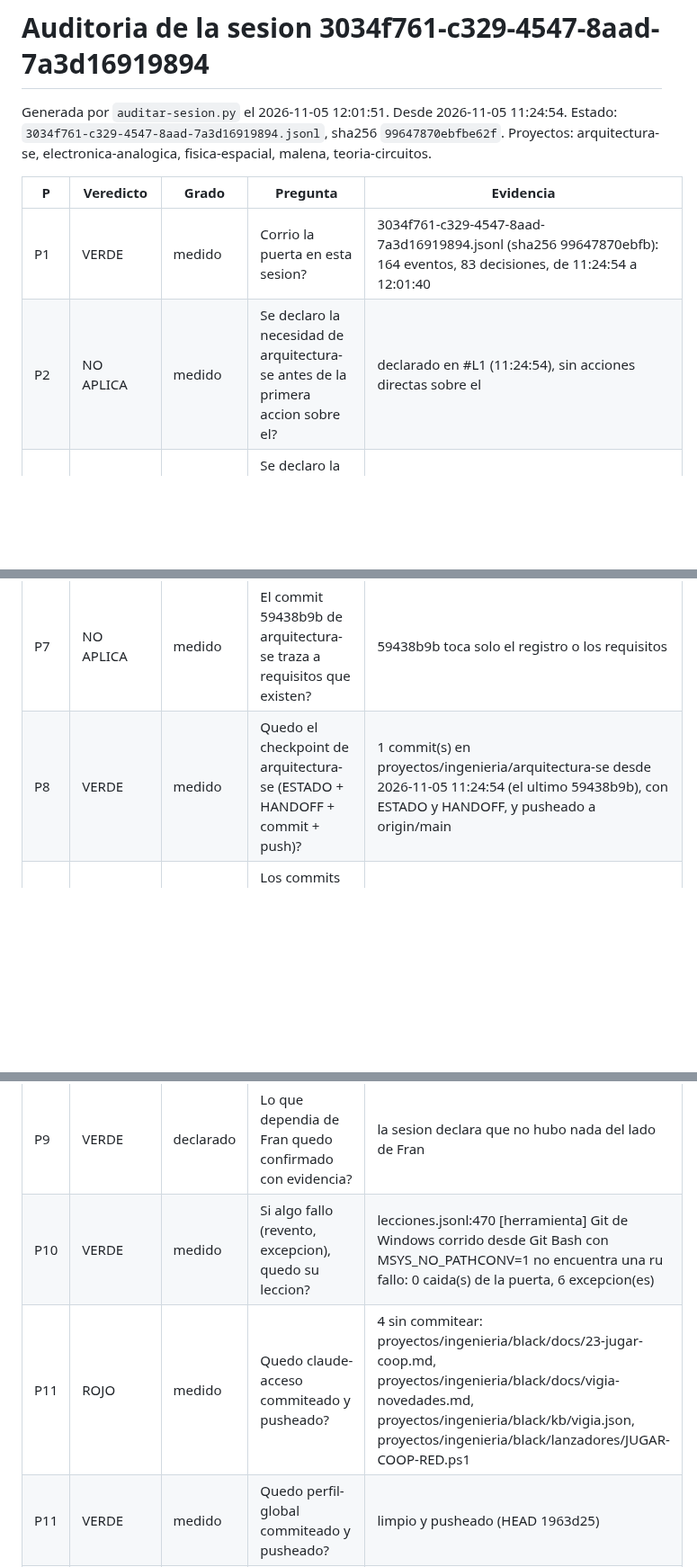
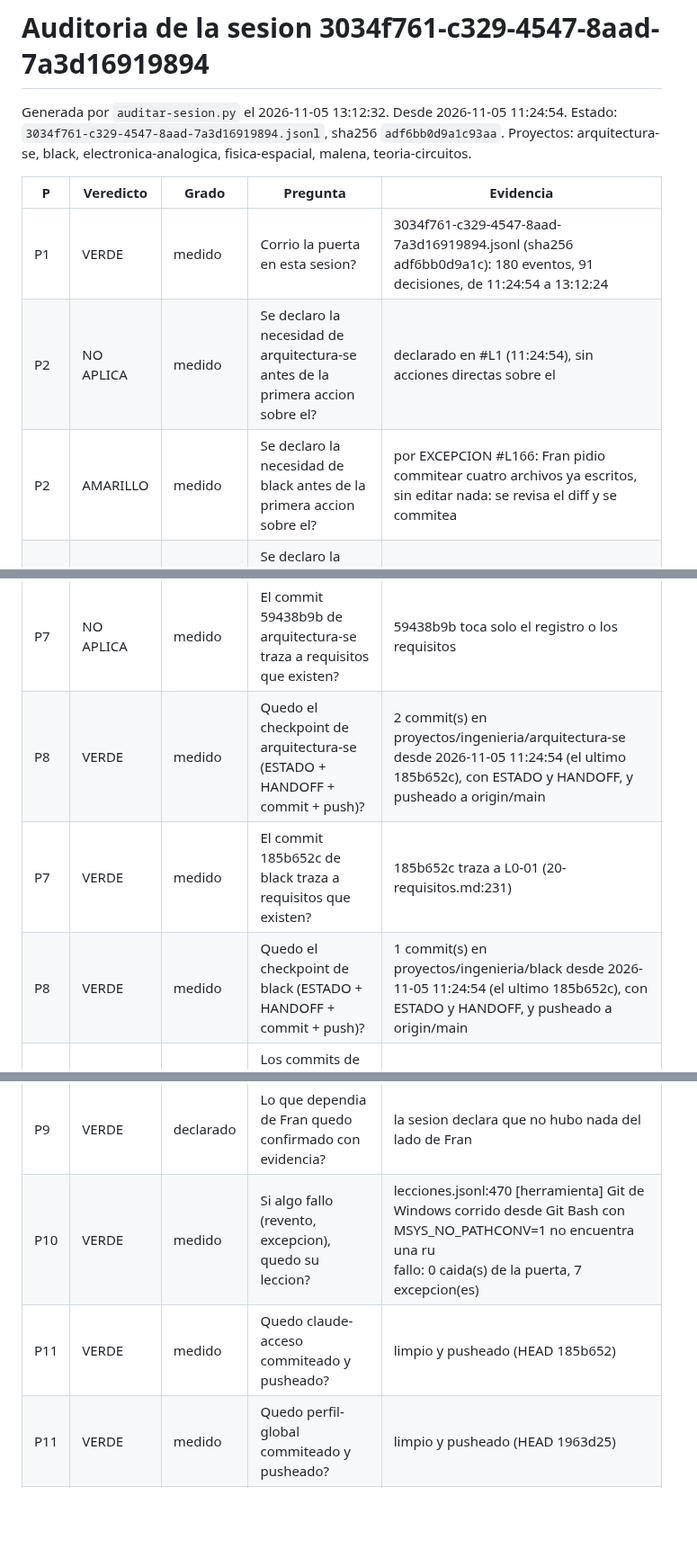
Before and after one commit to fransalomone21/claude-acceso, a Markdown page: .claude/auditorias/2026-11-05-3034f761.md, 3 parts joined by grey strips. Shown at 90% size. Rendered like a GitHub page; blank space fills up the shorter version.

Commit message:
auditoria: sesion del regreso de la nube, 2026-11-05
Co-Authored-By: Claude Opus 5.5 <noreply@anthropic.com>

```diff
--- a/.claude/auditorias/2026-11-05-3034f761.md
+++ b/.claude/auditorias/2026-11-05-3034f761.md
@@ -1,12 +1,13 @@
 # Auditoria de la sesion 3034f761-c329-4547-8aad-7a3d16919894
 
-Generada por `auditar-sesion.py` el 2026-11-05 12:01:51. Desde 2026-11-05 11:24:54. Estado: `3034f761-c329-4547-8aad-7a3d16919894.jsonl`, sha256 `99647870ebfbe62f`.
-Proyectos: arquitectura-se, electronica-analogica, fisica-espacial, malena, teoria-circuitos.
+Generada por `auditar-sesion.py` el 2026-11-05 13:12:32. Desde 2026-11-05 11:24:54. Estado: `3034f761-c329-4547-8aad-7a3d16919894.jsonl`, sha256 `adf6bb0d9a1c93aa`.
+Proyectos: arquitectura-se, black, electronica-analogica, fisica-espacial, malena, teoria-circuitos.
 
 | P | Veredicto | Grado | Pregunta | Evidencia |
 |---|---|---|---|---|
-| P1 | VERDE | medido | Corrio la puerta en esta sesion? | 3034f761-c329-4547-8aad-7a3d16919894.jsonl (sha256 99647870ebfb): 164 eventos, 83 decisiones, de 11:24:54 a 12:01:40 |
+| P1 | VERDE | medido | Corrio la puerta en esta sesion? | 3034f761-c329-4547-8aad-7a3d16919894.jsonl (sha256 adf6bb0d9a1c): 180 eventos, 91 decisiones, de 11:24:54 a 13:12:24 |
 | P2 | NO APLICA | medido | Se declaro la necesidad de arquitectura-se antes de la primera accion sobre el? | declarado en #L1 (11:24:54), sin acciones directas sobre el |
+| P2 | AMARILLO | medido | Se declaro la necesidad de black antes de la primera accion sobre el? | por EXCEPCION #L166: Fran pidio commitear cuatro archivos ya escritos, sin editar nada: se revisa el diff y se commitea |
 | P2 | AMARILLO | medido | Se declaro la necesidad de electronica-analogica antes de la primera accion sobre el? | por EXCEPCION #L56: traer de la nube: regenerar y publicar los PDF sin tocar el fuente; no se produce contenido nuevo |
 | P2 | AMARILLO | medido | Se declaro la necesidad de fisica-espacial antes de la primera accion sobre el? | por EXCEPCION #L59: traer de la nube: regenerar y publicar los PDF sin tocar el fuente; no se produce contenido nuevo |
 | P2 | AMARILLO | medido | Se declaro la necesidad de malena antes de la primera accion sobre el? | por EXCEPCION #L116: solo traer por fast-forward los commits que estan en GitHub y no en esta PC: no se produce nada |
@@ -18,5 +20,7 @@ Proyectos: arquitectura-se, electronica-analogica, fisica-espacial, malena, teor
 | P7 | NO APLICA | medido | El commit 59438b9b de arquitectura-se traza a requisitos que existen? | 59438b9b toca solo el registro o los requisitos |
-| P8 | VERDE | medido | Quedo el checkpoint de arquitectura-se (ESTADO + HANDOFF + commit + push)? | 1 commit(s) en proyectos/ingenieria/arquitectura-se desde 2026-11-05 11:24:54 (el ultimo 59438b9b), con ESTADO y HANDOFF, y pusheado a origin/main |
+| P8 | VERDE | medido | Quedo el checkpoint de arquitectura-se (ESTADO + HANDOFF + commit + push)? | 2 commit(s) en proyectos/ingenieria/arquitectura-se desde 2026-11-05 11:24:54 (el ultimo 185b652c), con ESTADO y HANDOFF, y pusheado a origin/main |
+| P7 | VERDE | medido | El commit 185b652c de black traza a requisitos que existen? | 185b652c traza a L0-01 (20-requisitos.md:231) |
+| P8 | VERDE | medido | Quedo el checkpoint de black (ESTADO + HANDOFF + commit + push)? | 1 commit(s) en proyectos/ingenieria/black desde 2026-11-05 11:24:54 (el ultimo 185b652c), con ESTADO y HANDOFF, y pusheado a origin/main |
 | P7 | NO APLICA | medido | Los commits de diseno de electronica-analogica trazan a requisitos que existen? | electronica-analogica no declara documento de requisitos y su fase no lo exige (ninguna abierta) |
 | P8 | VERDE | medido | Quedo el checkpoint de electronica-analogica (ESTADO + HANDOFF + commit + push)? | 2 commit(s) en proyectos/documentos/electronica-analogica desde 2026-11-05 11:24:54 (el ultimo 4f5d18fc), con ESTADO y HANDOFF, y pusheado a origin/main |
 | P7 | NO APLICA | medido | Los commits de diseno de fisica-espacial trazan a requisitos que existen? | fisica-espacial no declara documento de requisitos y su fase no lo exige (sin tipo NASA, fase 17) |
@@ -26,8 +30,8 @@ Proyectos: arquitectura-se, electronica-analogica, fisica-espacial, malena, teor
 | P7 | NO APLICA | medido | Los commits de diseno de teoria-circuitos trazan a requisitos que existen? | teoria-circuitos no declara documento de requisitos y su fase no lo exige (ninguna abierta) |
 | P8 | VERDE | medido | Quedo el checkpoint de teoria-circuitos (ESTADO + HANDOFF + commit + push)? | 2 commit(s) en el repo propio teoria-circuitos desde 2026-11-05 11:24:54 (el ultimo 50517618), con ESTADO y HANDOFF, y pusheado a origin/master |
 | P9 | VERDE | declarado | Lo que dependia de Fran quedo confirmado con evidencia? | la sesion declara que no hubo nada del lado de Fran |
-| P10 | VERDE | medido | Si algo fallo (revento, excepcion), quedo su leccion? | lecciones.jsonl:470 [herramienta] Git de Windows corrido desde Git Bash con MSYS_NO_PATHCONV=1 no encuentra una ru<br>fallo: 0 caida(s) de la puerta, 6 excepcion(es) |
-| P11 | ROJO | medido | Quedo claude-acceso commiteado y pusheado? | 4 sin commitear: proyectos/ingenieria/black/docs/23-jugar-coop.md, proyectos/ingenieria/black/docs/vigia-novedades.md, proyectos/ingenieria/black/kb/vigia.json, proyectos/ingenieria/black/lanzadores/JUGAR-COOP-RED.ps1 |
+| P10 | VERDE | medido | Si algo fallo (revento, excepcion), quedo su leccion? | lecciones.jsonl:470 [herramienta] Git de Windows corrido desde Git Bash con MSYS_NO_PATHCONV=1 no encuentra una ru<br>fallo: 0 caida(s) de la puerta, 7 excepcion(es) |
+| P11 | VERDE | medido | Quedo claude-acceso commiteado y pusheado? | limpio y pusheado (HEAD 185b652) |
 | P11 | VERDE | medido | Quedo perfil-global commiteado y pusheado? | limpio y pusheado (HEAD 1963d25) |
 | P12 | VERDE | declarado | Se contrasto cada procedimiento con lo que pide su necesidad? (libro de bolsillo, sec. 7, quinta pregunta) | regreso.py --traer y --medir / toda la noche de la nube en la PC y 0 divergencias / corregido: --traer no integra ramas paralelas, se unieron a mano, y no mira malena, se midio con verificar-sincronia (DA-115) |
 | P13 | NO APLICA | medido | Que lecturas exigidas uso la sesion para decidir? (T19, pieza D: el lazo de uso) | la sesion no tuvo lecturas exigidas (suelta, o ningun proyecto declarado) |
```
Also changed, not shown: other parts of .claude/auditorias/2026-11-05-3034f761.md (+3 -2 lines).
